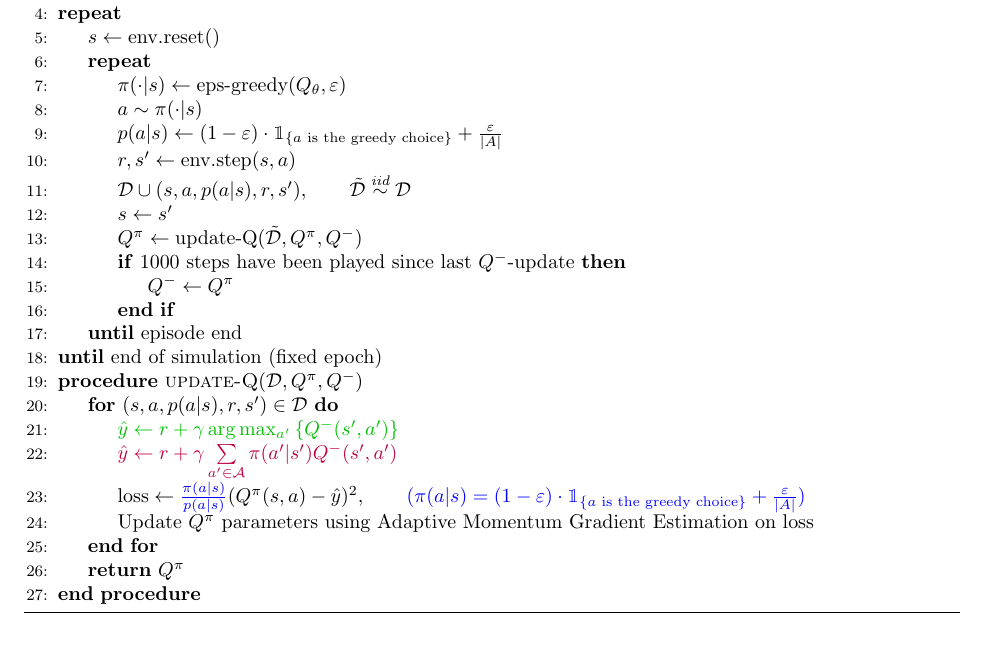
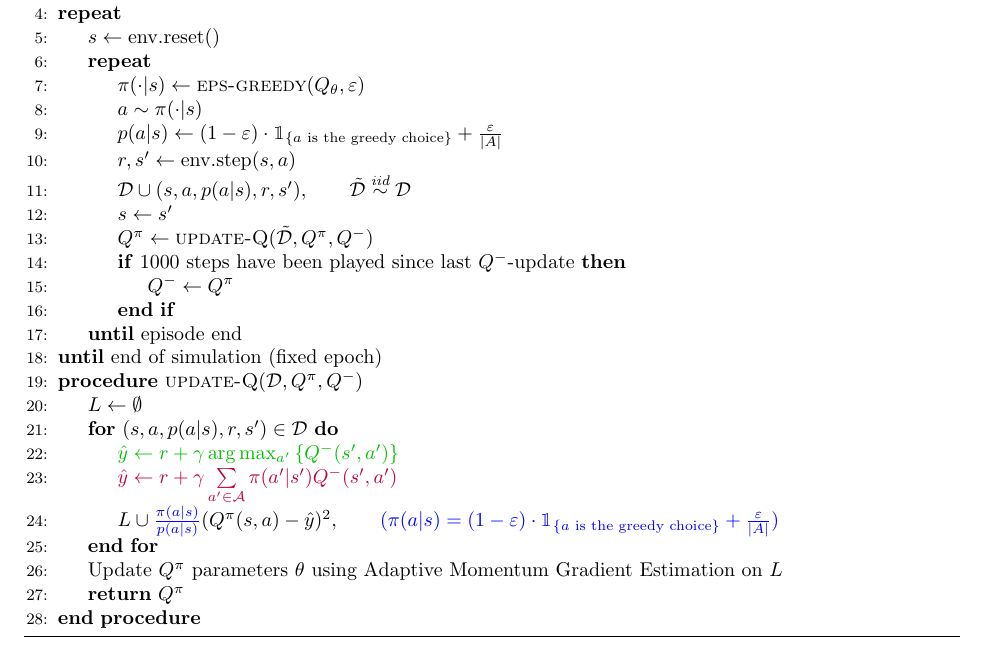
Before and after one commit to vicjuhl/reinf, a LaTeX document (A2/tex/A2.tex): part of page 2 of 2, cut so that both start at the same text. Compiled offline with pdfLaTeX.

Commit message:
pseudo-code

```diff
--- a/A2/tex/A2.tex
+++ b/A2/tex/A2.tex
@@ -58,13 +58,13 @@ I use a replay buffer into which the realized \((s, a, r, s')\) events are pushe
         \Repeat
             \State $s \gets \text{env.reset()}$
             \Repeat
-                \State $\pi(\cdot | s) \gets \text{eps-greedy}(Q_\theta, \eps)$
+                \State $\pi(\cdot | s) \gets \Call{eps-greedy}{Q_\theta, \eps}$
                 \State $a \sim \pi(\cdot|s)$
                 \State $p(a|s) \gets (1 - \eps) \cdot \mathbbm{1}_{\set{a\text{ is the greedy choice}}} + \frac{\eps}{|A|}$
                 \State $r, s' \gets \text{env.step}(s, a)$
                 \State $\mathcal{D} \cup (s, a, p(a|s), r, s'),\qquad \tilde{\mathcal{D}} \overset{\ita{iid}}{\sim}\mathcal{D}$
                 \State $s \gets s'$
-                \State $Q^\pi \gets \text{update-Q}(\tilde{\mathcal{D}}, Q^\pi, Q^-)$
+                \State $Q^\pi \gets \Call{update-Q}{\tilde{\mathcal{D}}, Q^\pi, Q^-}$
                 \If{1000 steps have been played since last \(Q^-\)-update}
                     \State $Q^- \gets Q^\pi$
                 \EndIf
@@ -72,12 +72,13 @@ I use a replay buffer into which the realized \((s, a, r, s')\) events are pushe
         \Until{end of simulation (fixed epoch)}
 
         \Procedure{update-Q}{$\mathcal{D}, Q^\pi, Q^-$}
+            \State $L \gets \emptyset$
             \For{$(s, a, p(a|s), r, s') \in \mathcal{D}$}
                 \State $\textcolor{dgreen}{\hat{y} \gets r + \gamma \arg\max_{a'}\set{Q^-(s',a')}}$
                 \State $\textcolor{purple}{\hat{y} \gets r + \gamma \sum\limits_{a' \in \mathcal{A}} \pi(a' | s') Q^-(s', a')}$
-                \State $\text{loss} \gets \textcolor{blue}{\frac{\pi(a|s)}{p(a|s)}}(Q^\pi(s, a) - \hat{y})^2, \qquad \textcolor{blue}{(\pi(a|s) = (1 - \eps) \cdot \mathbbm{1}_{\set{a\text{ is the greedy choice}}} + \frac{\eps}{|A|})}$
-                \State Update $Q^\pi$ parameters using Adaptive Momentum Gradient Estimation on loss
-            \EndFor
+                \State $L \cup \textcolor{blue}{\frac{\pi(a|s)}{p(a|s)}}(Q^\pi(s, a) - \hat{y})^2, \qquad \textcolor{blue}{(\pi(a|s) = (1 - \eps) \cdot \mathbbm{1}_{\set{a\text{ is the greedy choice}}} + \frac{\eps}{|A|})}$
+                \EndFor
+            \State Update $Q^\pi$ parameters \(\theta\) using Adaptive Momentum Gradient Estimation on \(L\)
             \State \Return $Q^\pi$
         \EndProcedure
     \end{algorithmic}
```
